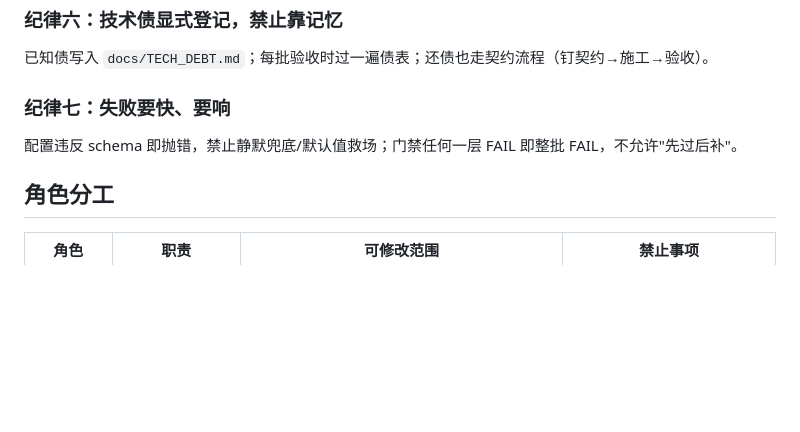
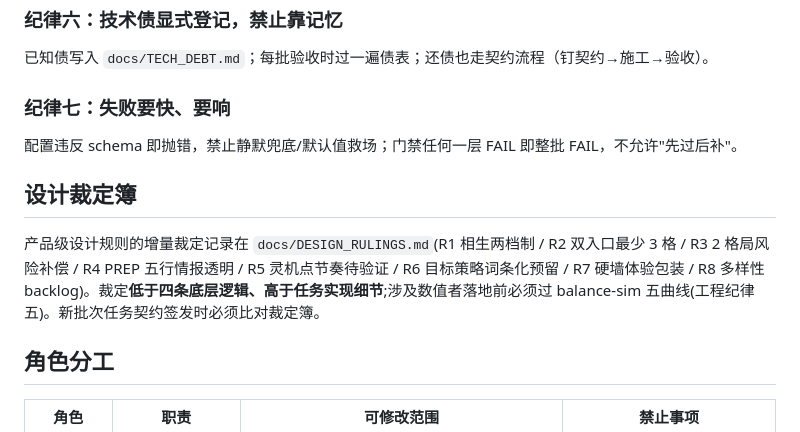
Before and after one commit to donghaozheng0-hash/gaming, a Markdown page: docs/PROJECT_BRAIN.md, the part around the change. Drawn GitHub-style; blank space fills up the shorter version.

```diff
--- a/docs/PROJECT_BRAIN.md
+++ b/docs/PROJECT_BRAIN.md
@@ -74,6 +74,10 @@ push 后以 `git rev-parse HEAD` 与远端（`git ls-remote origin main` 或 `gh
 ### 纪律七：失败要快、要响
 配置违反 schema 即抛错，禁止静默兜底/默认值救场；门禁任何一层 FAIL 即整批 FAIL，不允许"先过后补"。
 
+## 设计裁定簿
+
+产品级设计规则的增量裁定记录在 `docs/DESIGN_RULINGS.md`(R1 相生两档制 / R2 双入口最少 3 格 / R3 2 格局风险补偿 / R4 PREP 五行情报透明 / R5 灵机点节奏待验证 / R6 目标策略词条化预留 / R7 硬墙体验包装 / R8 多样性 backlog)。裁定**低于四条底层逻辑、高于任务实现细节**;涉及数值者落地前必须过 balance-sim 五曲线(工程纪律五)。新批次任务契约签发时必须比对裁定簿。
+
 ## 角色分工
 
 | 角色 | 职责 | 可修改范围 | 禁止事项 |
```
Also changed, not shown: docs/CODEX_TASKS.md (+2 -2 lines), docs/DESIGN_RULINGS.md (added, +47 -0 lines).
